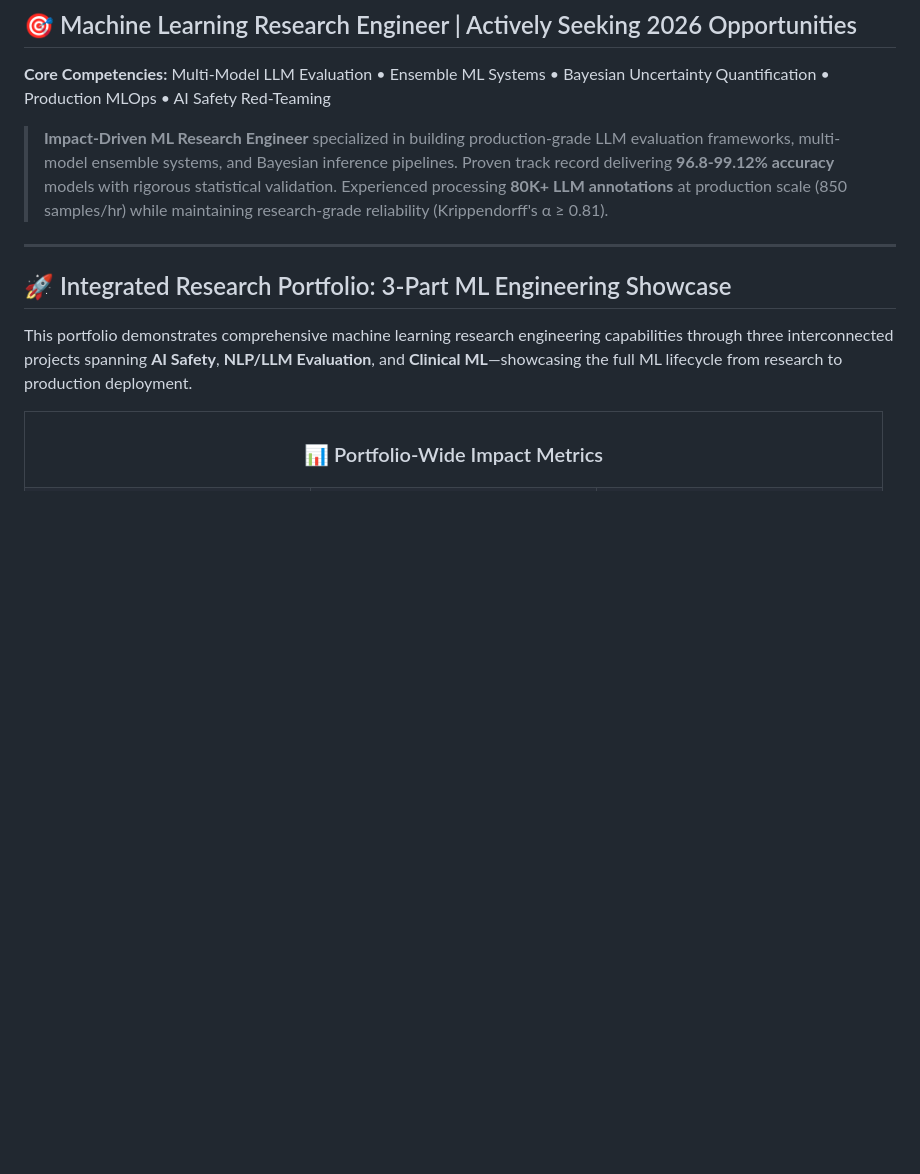
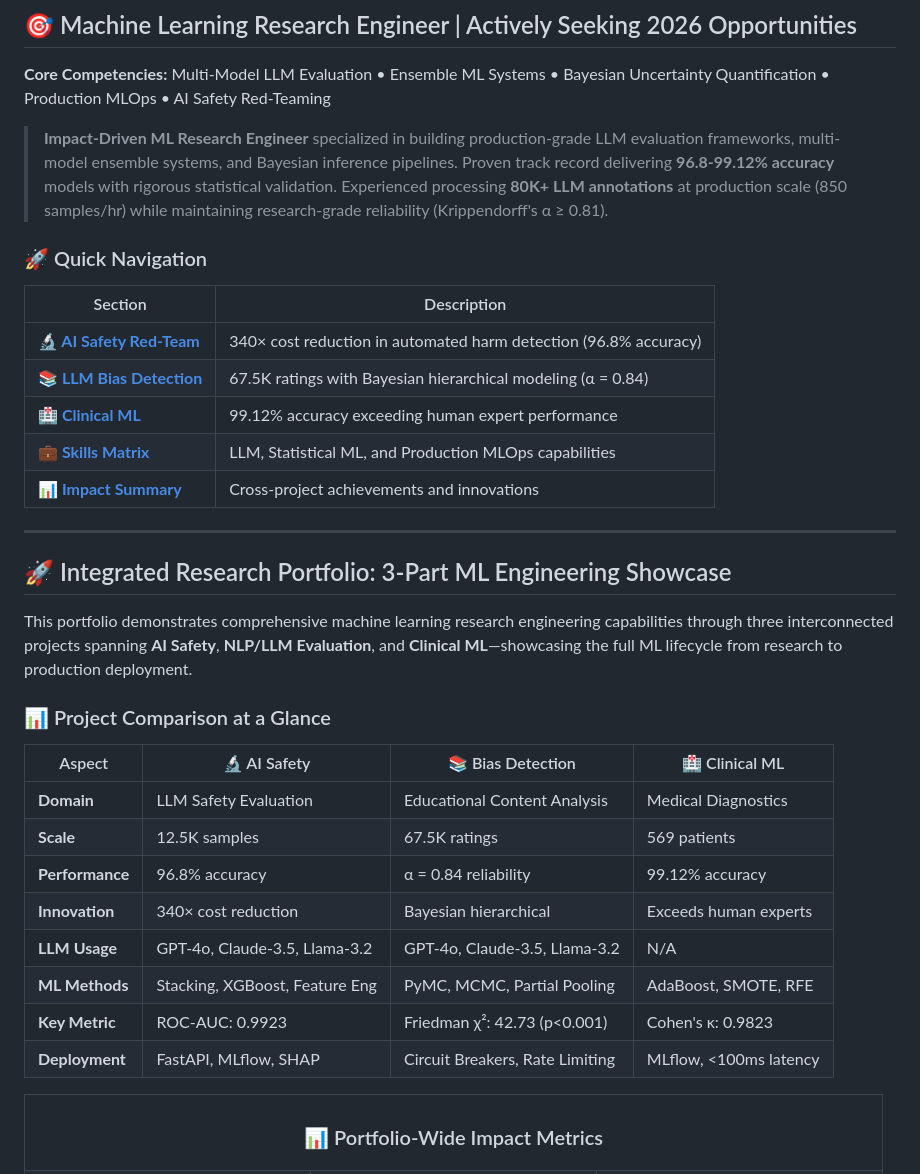
Before and after one commit to dl1413/Machine-Learning-Research-Engineering-Project-Profile, a Markdown page: README.md, the part around one of its changes. GitHub-like rendering; blank space fills up the shorter version.

```diff
--- a/README.md
+++ b/README.md
@@ -13,11 +13,34 @@
 
 > **Impact-Driven ML Research Engineer** specialized in building production-grade LLM evaluation frameworks, multi-model ensemble systems, and Bayesian inference pipelines. Proven track record delivering **96.8-99.12% accuracy** models with rigorous statistical validation. Experienced processing **80K+ LLM annotations** at production scale (850 samples/hr) while maintaining research-grade reliability (Krippendorff's α ≥ 0.81).
 
+### 🚀 Quick Navigation
+
+| Section | Description |
+|---------|-------------|
+| **[🔬 AI Safety Red-Team](#-part-1-ai-safety-red-team-evaluation)** | 340× cost reduction in automated harm detection (96.8% accuracy) |
+| **[📚 LLM Bias Detection](#-part-2-llm-ensemble-bias-detection)** | 67.5K ratings with Bayesian hierarchical modeling (α = 0.84) |
+| **[🏥 Clinical ML](#-part-3-breast-cancer-ml-classification)** | 99.12% accuracy exceeding human expert performance |
+| **[💼 Skills Matrix](#-integrated-skills-demonstrated-across-portfolio)** | LLM, Statistical ML, and Production MLOps capabilities |
+| **[📊 Impact Summary](#-portfolio-impact-summary)** | Cross-project achievements and innovations |
+
 ---
 
 ## 🚀 Integrated Research Portfolio: 3-Part ML Engineering Showcase
 
 This portfolio demonstrates comprehensive machine learning research engineering capabilities through three interconnected projects spanning **AI Safety**, **NLP/LLM Evaluation**, and **Clinical ML**—showcasing the full ML lifecycle from research to production deployment.
+
+### 📊 Project Comparison at a Glance
+
+| Aspect | 🔬 AI Safety | 📚 Bias Detection | 🏥 Clinical ML |
+|--------|--------------|-------------------|----------------|
+| **Domain** | LLM Safety Evaluation | Educational Content Analysis | Medical Diagnostics |
+| **Scale** | 12.5K samples | 67.5K ratings | 569 patients |
+| **Performance** | 96.8% accuracy | α = 0.84 reliability | 99.12% accuracy |
+| **Innovation** | 340× cost reduction | Bayesian hierarchical | Exceeds human experts |
+| **LLM Usage** | GPT-4o, Claude-3.5, Llama-3.2 | GPT-4o, Claude-3.5, Llama-3.2 | N/A |
+| **ML Methods** | Stacking, XGBoost, Feature Eng | PyMC, MCMC, Partial Pooling | AdaBoost, SMOTE, RFE |
+| **Key Metric** | ROC-AUC: 0.9923 | Friedman χ²: 42.73 (p<0.001) | Cohen's κ: 0.9823 |
+| **Deployment** | FastAPI, MLflow, SHAP | Circuit Breakers, Rate Limiting | MLflow, <100ms latency |
 
 <table>
 <tr>
```
Also changed, not shown: other parts of README.md (+39 -11 lines).
